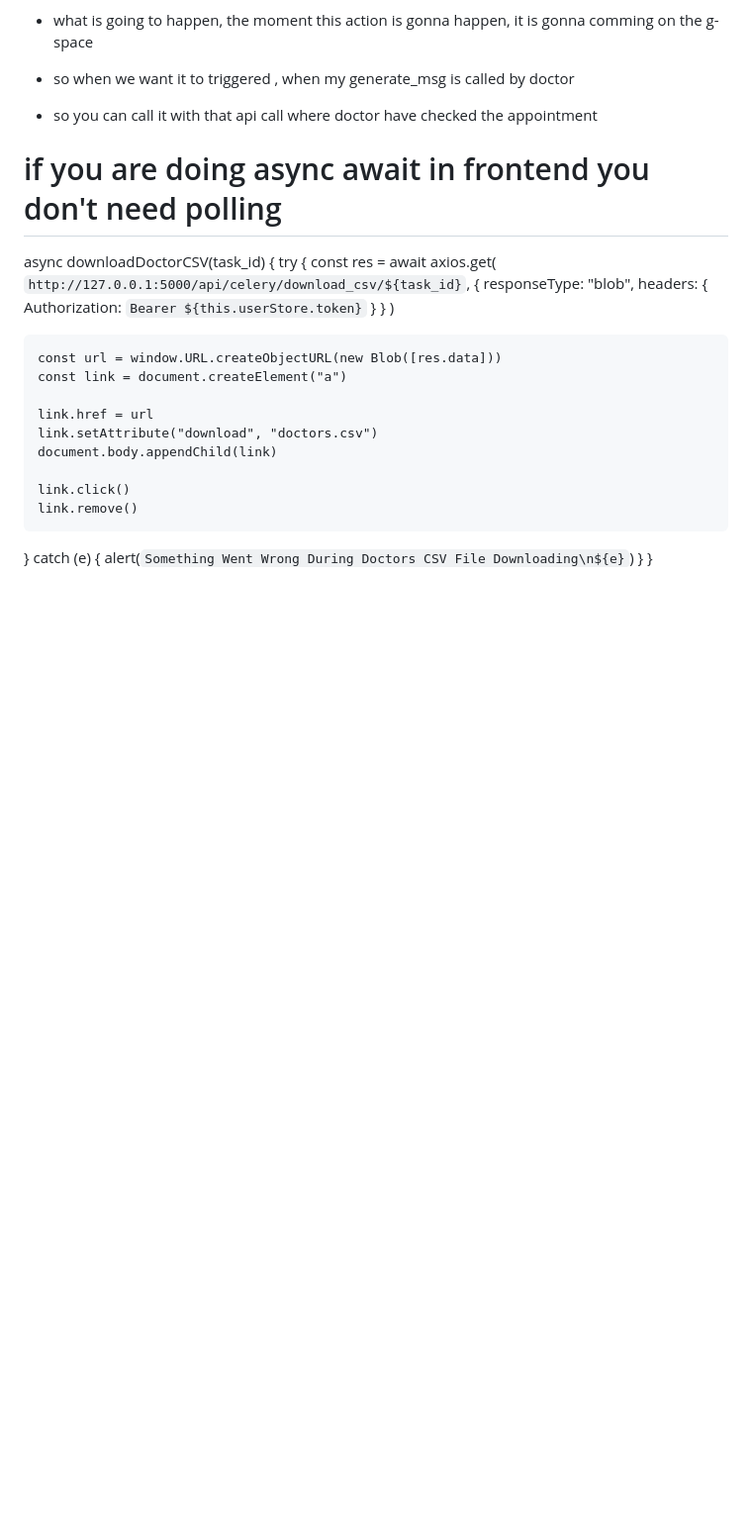
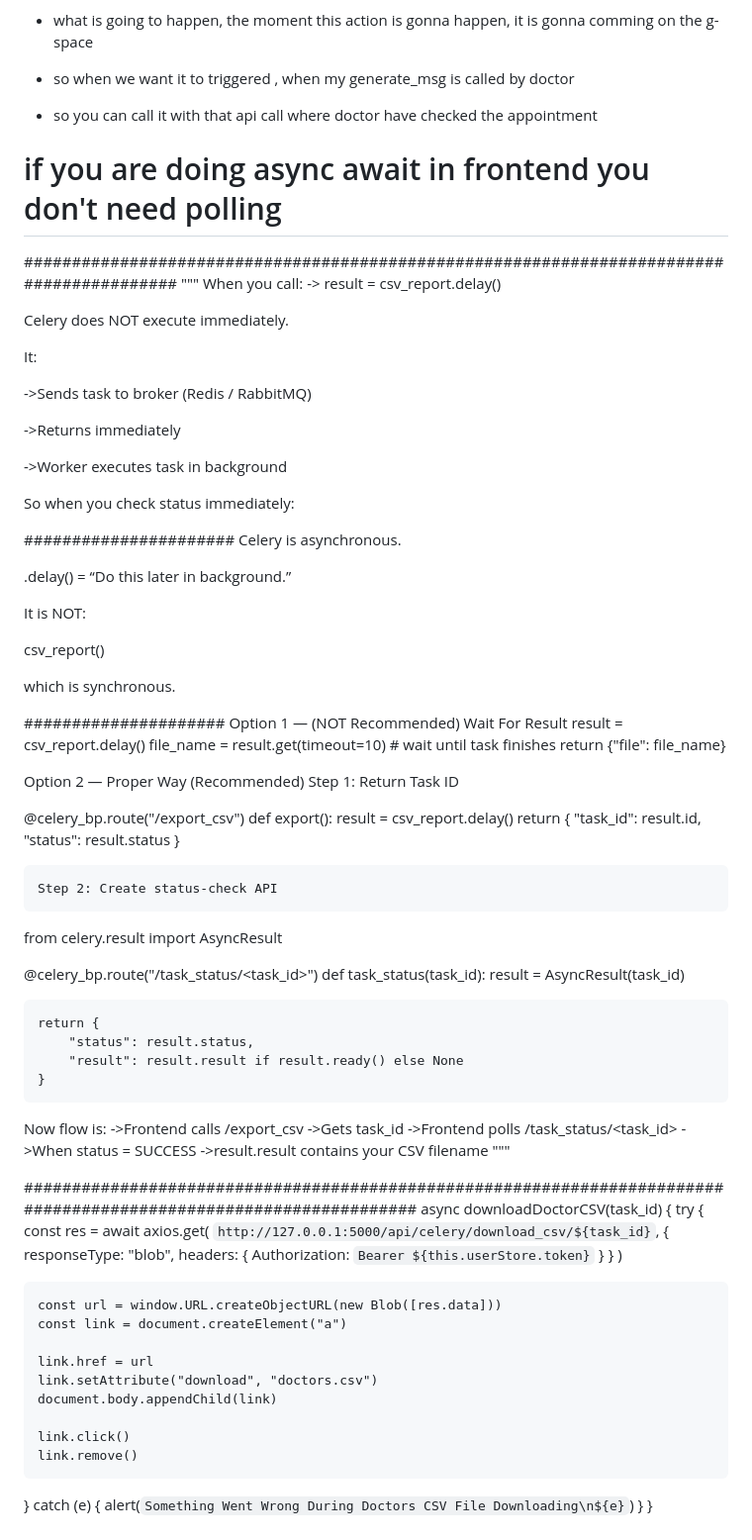
Before and after one commit to aditya29f70/Modern-application-dev-2, a Markdown page: Project_last_session_advance/Readme.md, the part around the change. Shown at 99% size. GitHub-like rendering; blank space fills up the shorter version.

```diff
--- a/Project_last_session_advance/Readme.md
+++ b/Project_last_session_advance/Readme.md
@@ -137,6 +137,73 @@ That means:
 
 # if you are doing async await in frontend you don't need polling
 
+#########################################################################################
+"""
+When you call:
+-> result = csv_report.delay()
+
+Celery does NOT execute immediately.
+
+It:
+
+->Sends task to broker (Redis / RabbitMQ)
+
+->Returns immediately
+
+->Worker executes task in background
+
+So when you check status immediately:
+
+######################
+Celery is asynchronous.
+
+.delay() = “Do this later in background.”
+
+It is NOT:
+
+csv_report()
+
+which is synchronous.
+
+#####################
+Option 1 — (NOT Recommended) Wait For Result
+result = csv_report.delay()
+file_name = result.get(timeout=10) # wait until task finishes
+return {"file": file_name}
+
+Option 2 — Proper Way (Recommended)
+Step 1: Return Task ID
+
+@celery_bp.route("/export_csv")
+def export():
+result = csv_report.delay()
+return {
+"task_id": result.id,
+"status": result.status
+}
+
+    Step 2: Create status-check API
+
+from celery.result import AsyncResult
+
+@celery_bp.route("/task_status/<task_id>")
+def task_status(task_id):
+result = AsyncResult(task_id)
+
+    return {
+        "status": result.status,
+        "result": result.result if result.ready() else None
+    }
+
+Now flow is:
+->Frontend calls /export_csv
+->Gets task_id
+->Frontend polls /task_status/<task_id>
+->When status = SUCCESS
+->result.result contains your CSV filename
+"""
+
+##################################################################################################################
 async downloadDoctorCSV(task_id) {
 try {
 const res = await axios.get(
```
